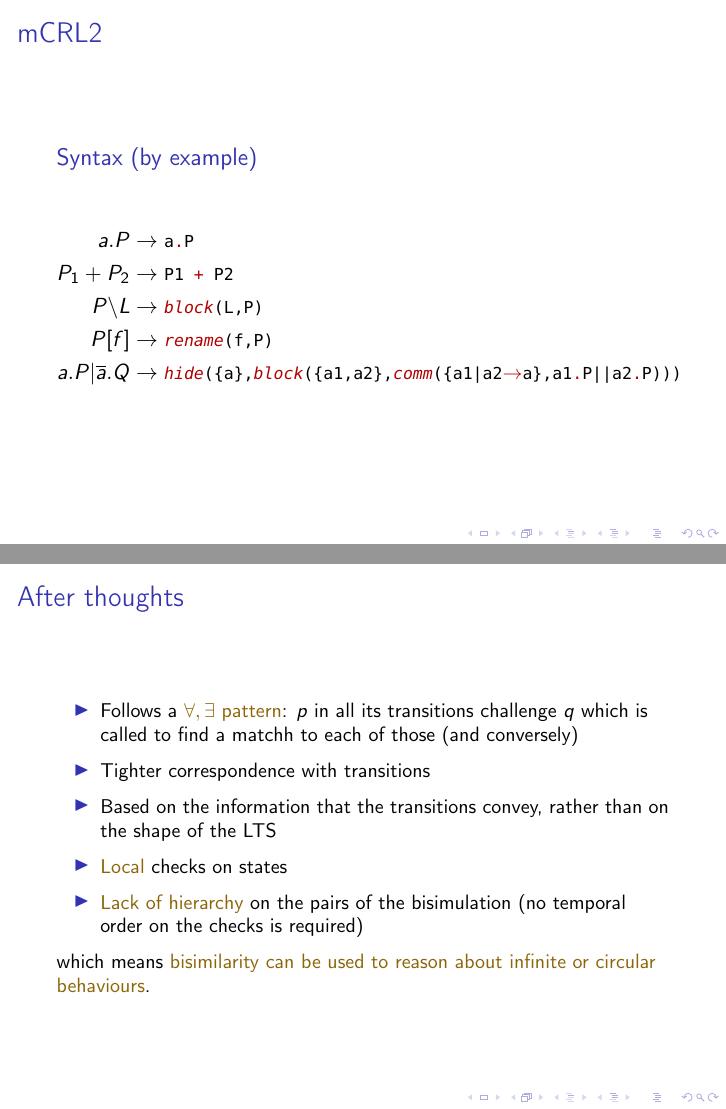
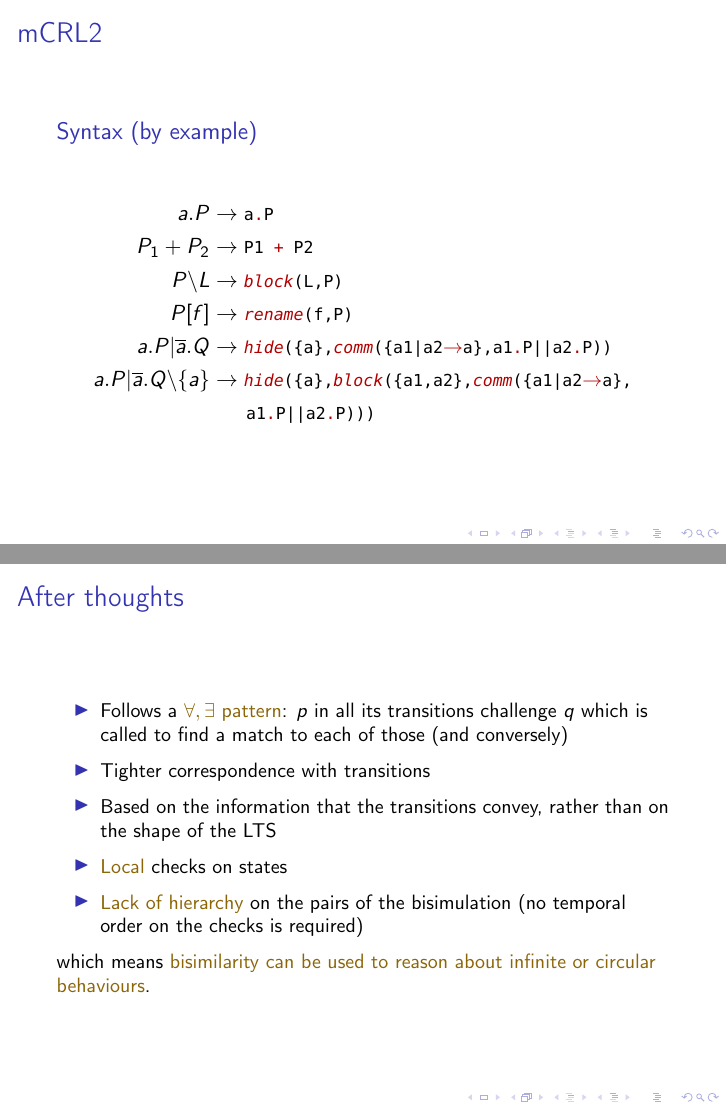
Before and after one commit to arcalab/ac-1516, LaTeX slides (slides/AC1516-2-LTS.tex): pages 12 and 25 of 37, joined at a grey line. Compiled offline with pdfLaTeX; a LaTeX package or settings file that is missing is left out.

Commit message:
fixed typo in LTS

```diff
--- a/slides/AC1516-2-LTS.tex
+++ b/slides/AC1516-2-LTS.tex
@@ -355,7 +355,11 @@ where
  \\
  \crn{P}{f} &\to \mcode{rename(f,P)}
   \\
-  a.P|\ainv a.Q  &\to \mcode{hide(\{a\},}\mcode{block(\{a1,a2\},}\mcode{comm(\{a1|a2->a\}, }\mcode{a1.P}\mcode{||a2.P)))}
+  a.P|\ainv a.Q &\to \mcode{hide(\{a\},}\mcode{comm(\{a1|a2->a\}, }\mcode{a1.P}\mcode{||a2.P))}
+  \\
+  a.P|\ainv a.Q \backslash \{a\}  &\to \mcode{hide(\{a\},}\mcode{block(\{a1,a2\},}\mcode{comm(\{a1|a2->a\}, }
+  \\&~~~~~
+  \mcode{a1.P}\mcode{||a2.P)))}
 \end{align*}
 \end{block}
 \end{frame}
@@ -639,7 +643,7 @@ q_4 & & q_5 & &p_4 & & p_5
 
 
 \begin{itemize}
-\item Follows a \dgold{$\forall, \exists$ pattern}: $p$ in all its transitions challenge $q$ which is called to find a matchh to each of those (and conversely)
+\item Follows a \dgold{$\forall, \exists$ pattern}: $p$ in all its transitions challenge $q$ which is called to find a match to each of those (and conversely)
 \item Tighter correspondence with transitions
 \item Based on the information that the transitions convey, rather than on the shape of the LTS
 \item \dgold{Local} checks on states
```
Also changed, not shown: slides/AC1516-2-LTS.pdf.
